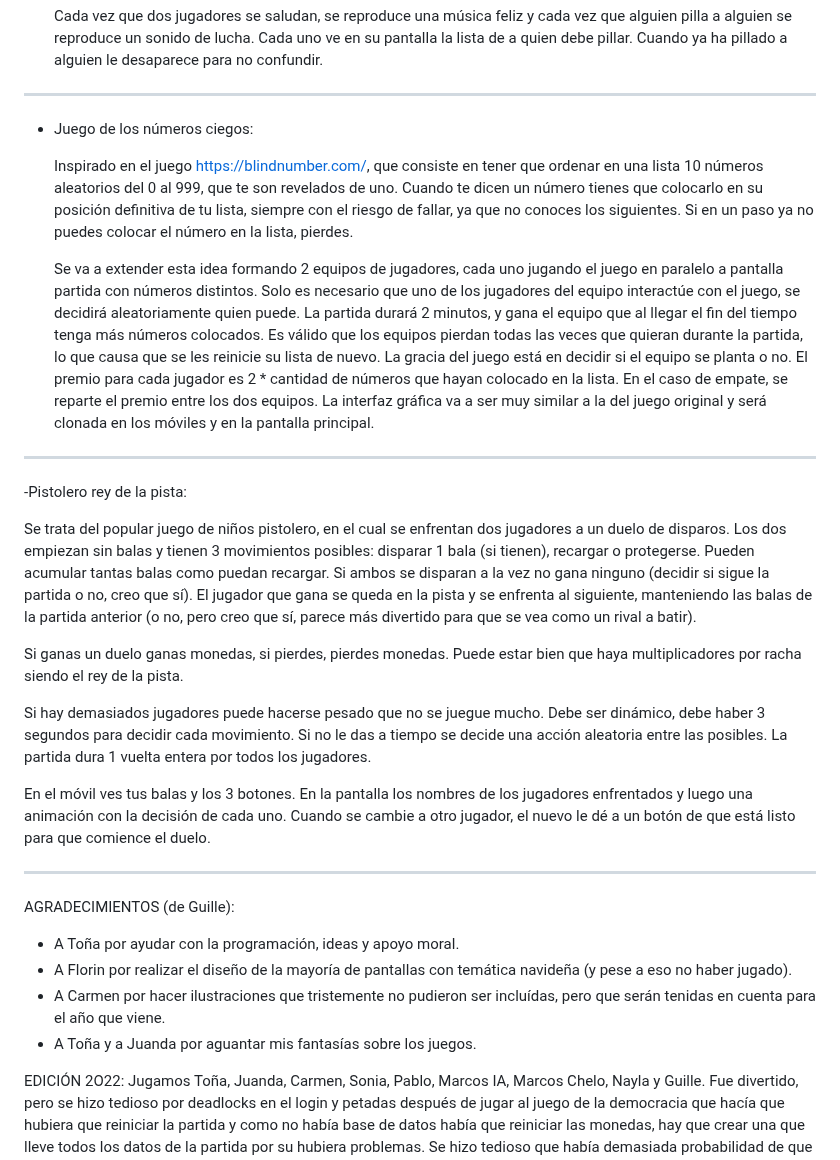
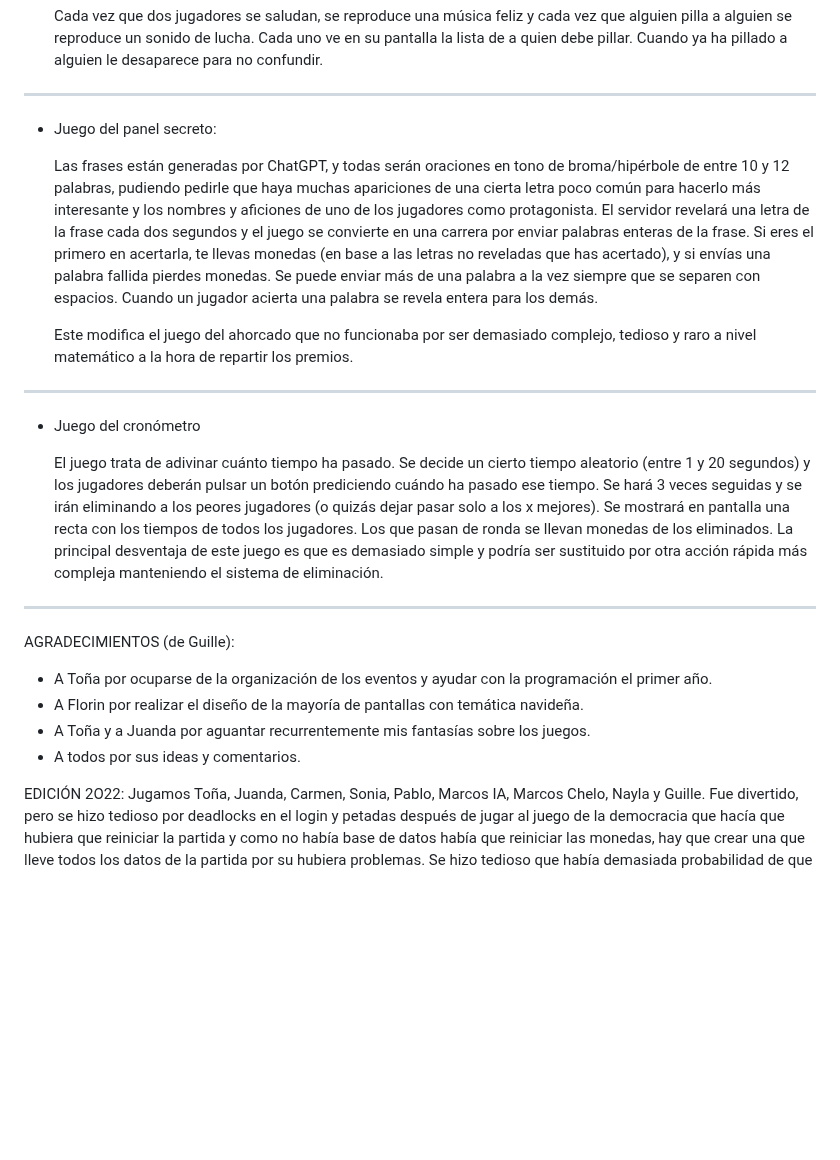
Before and after one commit to SrGuille/Servidor-de-juegos, a Markdown page: README.md, the part around one of its changes. GitHub-like rendering; blank space fills up the shorter version.

Commit message:
Update README.md 2024

```diff
--- a/README.md
+++ b/README.md
@@ -72,31 +80,25 @@ El año que viene:
 
 --------------------------------------------------------------------------------------------------------------------------------------------------------------------
 
-- Juego de los números ciegos:
+- Juego del panel secreto:
 
-  Inspirado en el juego https://blindnumber.com/, que consiste en tener que ordenar en una lista 10 números aleatorios del 0 al 999, que te son revelados de uno. Cuando te dicen un número tienes que colocarlo en su posición definitiva de tu lista, siempre con el riesgo de fallar, ya que no conoces los siguientes. Si en un paso ya no puedes colocar el número en la lista, pierdes.
+  Las frases están generadas por ChatGPT, y todas serán oraciones en tono de broma/hipérbole de entre 10 y 12 palabras, pudiendo pedirle que haya muchas apariciones de una cierta letra poco común para hacerlo más interesante y los nombres y aficiones de uno de los jugadores como protagonista. El servidor revelará una letra de la frase cada dos segundos y el juego se convierte en una carrera por enviar palabras enteras de la frase. Si eres el primero en acertarla, te llevas monedas (en base a las letras no reveladas que has acertado), y si envías una palabra fallida pierdes monedas. Se puede enviar más de una palabra a la vez siempre que se separen con espacios. Cuando un jugador acierta una palabra se revela entera para los demás.
 
-  Se va a extender esta idea formando 2 equipos de jugadores, cada uno jugando el juego en paralelo a pantalla partida con números distintos. Solo es necesario que uno de los jugadores del equipo interactúe con el juego, se decidirá aleatoriamente quien puede. La partida durará 2 minutos, y gana el equipo que al llegar el fin del tiempo tenga más números colocados. Es válido que los equipos pierdan todas las veces que quieran durante la partida, lo que causa que se les reinicie su lista de nuevo. La gracia del juego está en decidir si el equipo se planta o no. El premio para cada jugador es 2 * cantidad de números que hayan colocado en la lista. En el caso de empate, se reparte el premio entre los dos equipos. La interfaz gráfica va a ser muy similar a la del juego original y será clonada en los móviles y en la pantalla principal.
+  Este modifica el juego del ahorcado que no funcionaba por ser demasiado complejo, tedioso y raro a nivel matemático a la hora de repartir los premios.
 
 --------------------------------------------------------------------------------------------------------------------------------------------------------------------
 
--Pistolero rey de la pista:
+- Juego del cronómetro
 
-  Se trata del popular juego de niños pistolero, en el cual se enfrentan dos jugadores a un duelo de disparos. Los dos empiezan sin balas y tienen 3 movimientos posibles: disparar 1 bala (si tienen), recargar o protegerse. Pueden acumular tantas balas como puedan recargar. Si ambos se disparan a la vez no gana ninguno (decidir si sigue la partida o no, creo que sí). El jugador que gana se queda en la pista y se enfrenta al siguiente, manteniendo las balas de la partida anterior (o no, pero creo que sí, parece más divertido para que se vea como un rival a batir).
-
-  Si ganas un duelo ganas monedas, si pierdes, pierdes monedas. Puede estar bien que haya multiplicadores por racha siendo el rey de la pista.
-
-  Si hay demasiados jugadores puede hacerse pesado que no se juegue mucho. Debe ser dinámico, debe haber 3 segundos para decidir cada movimiento. Si no le das a tiempo se decide una acción aleatoria entre las posibles. La partida dura 1 vuelta entera por todos los jugadores.
-
-  En el móvil ves tus balas y los 3 botones. En la pantalla los nombres de los jugadores enfrentados y luego una animación con la decisión de cada uno. Cuando se cambie a otro jugador, el nuevo le dé a un botón de que está listo para que comience el duelo.
+  El juego trata de adivinar cuánto tiempo ha pasado. Se decide un cierto tiempo aleatorio (entre 1 y 20 segundos) y los jugadores deberán pulsar un botón prediciendo cuándo ha pasado ese tiempo. Se hará 3 veces seguidas y se irán eliminando a los peores jugadores (o quizás dejar pasar solo a los x mejores). Se mostrará en pantalla una recta con los tiempos de todos los jugadores. Los que pasan de ronda se llevan monedas de los eliminados. La principal desventaja de este juego es que es demasiado simple y podría ser sustituido por otra acción rápida más compleja manteniendo el sistema de eliminación.
 
 --------------------------------------------------------------------------------------------------------------------------------------------------------------------
 
 AGRADECIMIENTOS (de Guille):
-- A Toña por ayudar con la programación, ideas y apoyo moral.
-- A Florin por realizar el diseño de la mayoría de pantallas con temática navideña (y pese a eso no haber jugado).
-- A Carmen por hacer ilustraciones que tristemente no pudieron ser incluídas, pero que serán tenidas en cuenta para el año que viene.
-- A Toña y a Juanda por aguantar mis fantasías sobre los juegos.
+- A Toña por ocuparse de la organización de los eventos y ayudar con la programación el primer año.
+- A Florin por realizar el diseño de la mayoría de pantallas con temática navideña.
+- A Toña y a Juanda por aguantar recurrentemente mis fantasías sobre los juegos.
+- A todos por sus ideas y comentarios.
 
 EDICIÓN 2O22: Jugamos Toña, Juanda, Carmen, Sonia, Pablo, Marcos IA, Marcos Chelo, Nayla y Guille. Fue divertido, pero se hizo tedioso por deadlocks en el login y petadas después de jugar al juego de la democracia que hacía que hubiera que reiniciar la partida y como no había base de datos había que reiniciar las monedas, hay que crear una que lleve todos los datos de la partida por su hubiera problemas. Se hizo tedioso que había demasiada probabilidad de que tocara dulce (40%), el año que viene se bajará al 25%. Además, los usuarios de iPhone no veían bien los controles del juego de la democracia. Todo esto se debió a las prisas del desarrollo y no haber testeado la partida con muchas personas como estaba planeado, el año que viene debe hacerse así. A nivel de arquitectura web, es necesario incluirle sockets en vez de hacer polling. Sería conveniente configurar un servidor DNS para crear un dominio para la página.
 
```
Also changed, not shown: other parts of README.md (+30 -13 lines).
